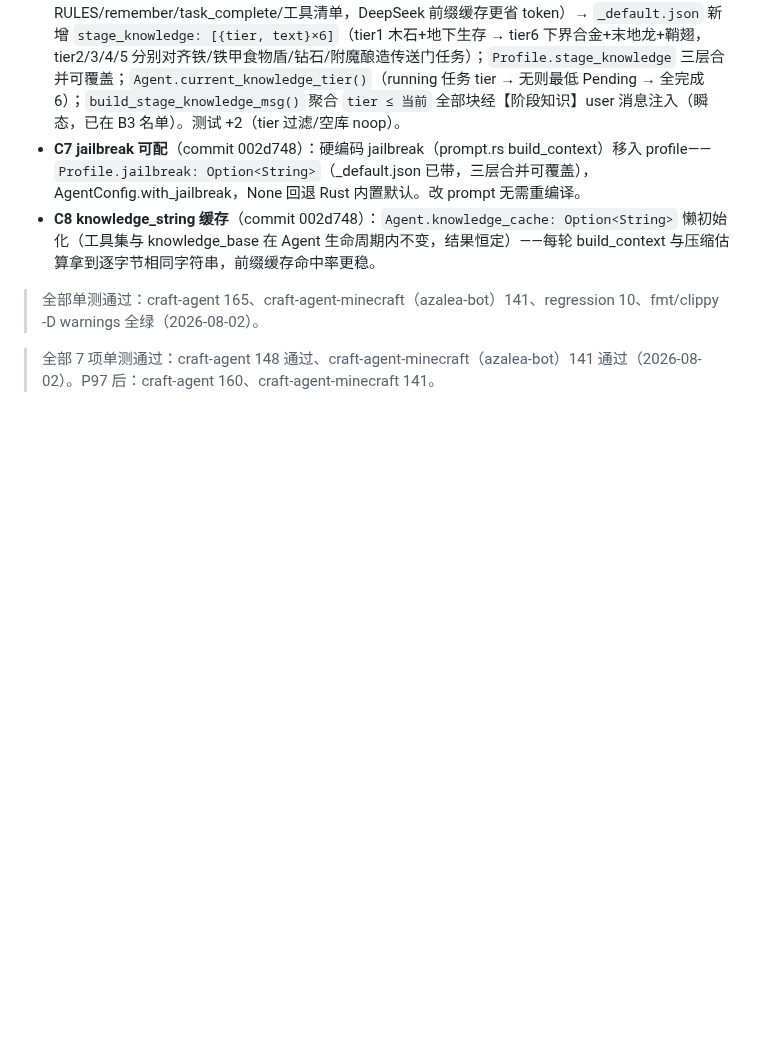
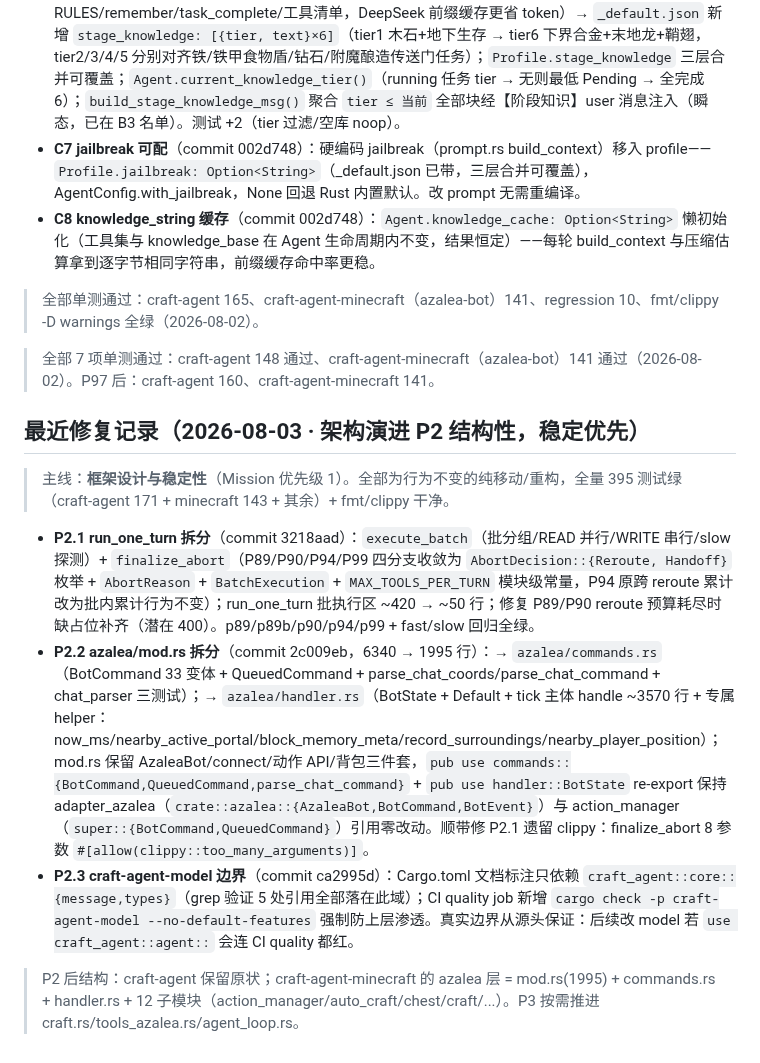
Before and after one commit to XJungit/seeker-craft, a Markdown page: docs/mindcraft-gap.md, the part around the change. GitHub-like rendering; blank space fills up the shorter version.

```diff
--- a/docs/mindcraft-gap.md
+++ b/docs/mindcraft-gap.md
@@ -144,3 +144,13 @@
 > 全部单测通过：craft-agent 165、craft-agent-minecraft（azalea-bot）141、regression 10、fmt/clippy -D warnings 全绿（2026-08-02）。
 
 > 全部 7 项单测通过：craft-agent 148 通过、craft-agent-minecraft（azalea-bot）141 通过（2026-08-02）。P97 后：craft-agent 160、craft-agent-minecraft 141。
+
+## 最近修复记录（2026-08-03 · 架构演进 P2 结构性，稳定优先）
+
+> 主线：**框架设计与稳定性**（Mission 优先级 1）。全部为行为不变的纯移动/重构，全量 395 测试绿（craft-agent 171 + minecraft 143 + 其余）+ fmt/clippy 干净。
+
+- **P2.1 run_one_turn 拆分**（commit 3218aad）：`execute_batch`（批分组/READ 并行/WRITE 串行/slow 探测）+ `finalize_abort`（P89/P90/P94/P99 四分支收敛为 `AbortDecision::{Reroute, Handoff}` 枚举 + `AbortReason` + `BatchExecution` + `MAX_TOOLS_PER_TURN` 模块级常量，P94 原跨 reroute 累计改为批内累计行为不变）；run_one_turn 批执行区 ~420 → ~50 行；修复 P89/P90 reroute 预算耗尽时缺占位补齐（潜在 400）。p89/p89b/p90/p94/p99 + fast/slow 回归全绿。
+- **P2.2 azalea/mod.rs 拆分**（commit 2c009eb，6340 → 1995 行）：→ `azalea/commands.rs`（BotCommand 33 变体 + QueuedCommand + parse_chat_coords/parse_chat_command + chat_parser 三测试）；→ `azalea/handler.rs`（BotState + Default + tick 主体 handle ~3570 行 + 专属 helper：now_ms/nearby_active_portal/block_memory_meta/record_surroundings/nearby_player_position）；mod.rs 保留 AzaleaBot/connect/动作 API/背包三件套，`pub use commands::{BotCommand,QueuedCommand,parse_chat_command}` + `pub use handler::BotState` re-export 保持 adapter_azalea（`crate::azalea::{AzaleaBot,BotCommand,BotEvent}`）与 action_manager（`super::{BotCommand,QueuedCommand}`）引用零改动。顺带修 P2.1 遗留 clippy：finalize_abort 8 参数 `#[allow(clippy::too_many_arguments)]`。
+- **P2.3 craft-agent-model 边界**（commit ca2995d）：Cargo.toml 文档标注只依赖 `craft_agent::core::{message,types}`（grep 验证 5 处引用全部落在此域）；CI quality job 新增 `cargo check -p craft-agent-model --no-default-features` 强制防上层渗透。真实边界从源头保证：后续改 model 若 `use craft_agent::agent::` 会连 CI quality 都红。
+
+> P2 后结构：craft-agent 保留原状；craft-agent-minecraft 的 azalea 层 = mod.rs(1995) + commands.rs + handler.rs + 12 子模块（action_manager/auto_craft/chest/craft/...）。P3 按需推进 craft.rs/tools_azalea.rs/agent_loop.rs。
```
Also changed, not shown: AGENTS.md (+8 -6 lines).
